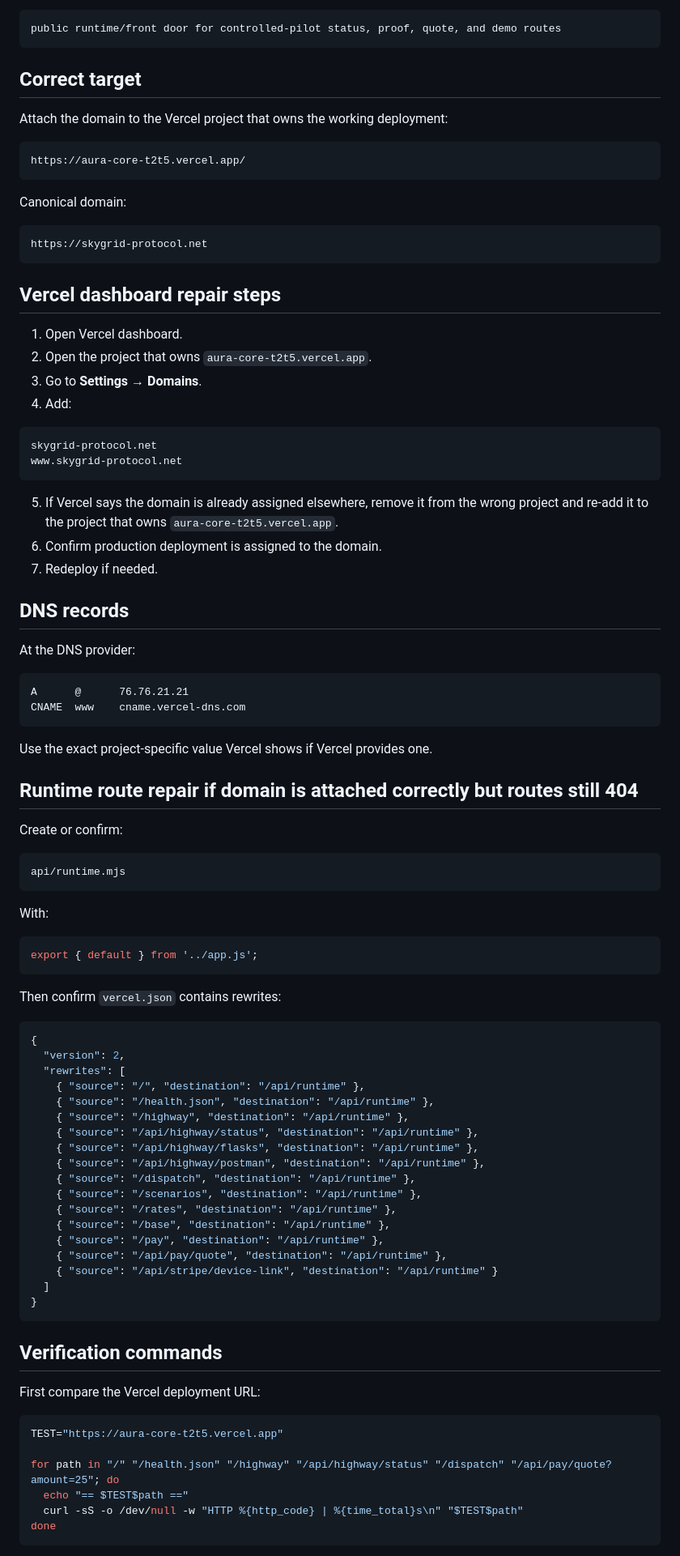
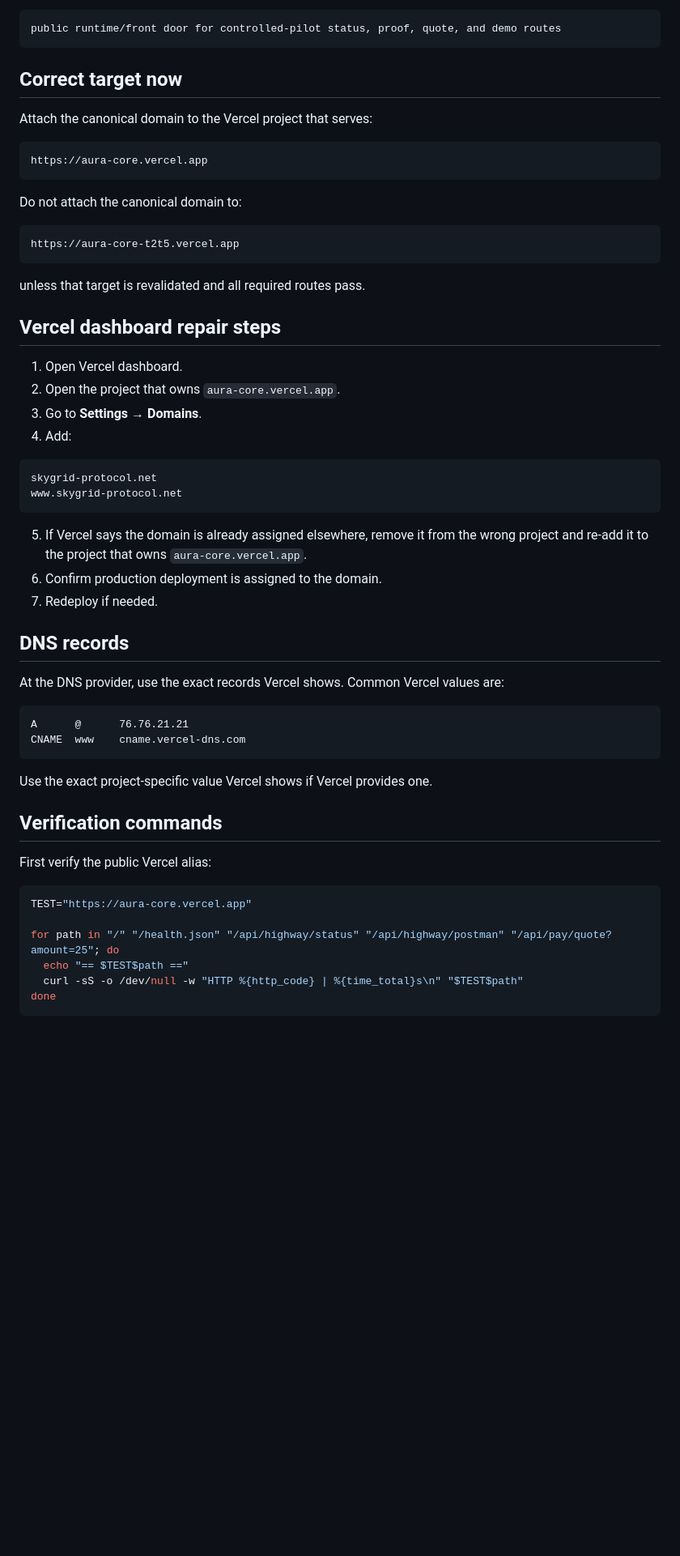
Before and after one commit to MVPuknowme/MVPuknowme, a Markdown page: vercel/skygrid-domain-404-repair.md, the part around one of its changes. Shown at 81% size. GitHub-like rendering; blank space fills up the shorter version.

Commit message:
Deprecate stale t2t5 domain repair target

````diff
--- a/vercel/skygrid-domain-404-repair.md
+++ b/vercel/skygrid-domain-404-repair.md
@@ -51,24 +69,26 @@ Vercel's role is:
 public runtime/front door for controlled-pilot status, proof, quote, and demo routes
 ```
 
-## Correct target
+## Correct target now
 
-Attach the domain to the Vercel project that owns the working deployment:
+Attach the canonical domain to the Vercel project that serves:
 
 ```text
-https://aura-core-t2t5.vercel.app/
+https://aura-core.vercel.app
 ```
 
-Canonical domain:
+Do not attach the canonical domain to:
 
 ```text
-https://skygrid-protocol.net
+https://aura-core-t2t5.vercel.app
 ```
+
+unless that target is revalidated and all required routes pass.
 
 ## Vercel dashboard repair steps
 
 1. Open Vercel dashboard.
-2. Open the project that owns `aura-core-t2t5.vercel.app`.
+2. Open the project that owns `aura-core.vercel.app`.
 3. Go to **Settings → Domains**.
 4. Add:
 
@@ -77,13 +97,13 @@ skygrid-protocol.net
 www.skygrid-protocol.net
 ```
 
-5. If Vercel says the domain is already assigned elsewhere, remove it from the wrong project and re-add it to the project that owns `aura-core-t2t5.vercel.app`.
+5. If Vercel says the domain is already assigned elsewhere, remove it from the wrong project and re-add it to the project that owns `aura-core.vercel.app`.
 6. Confirm production deployment is assigned to the domain.
 7. Redeploy if needed.
 
 ## DNS records
 
-At the DNS provider:
+At the DNS provider, use the exact records Vercel shows. Common Vercel values are:
 
 ```text
 A      @      76.76.21.21
@@ -92,51 +112,14 @@ CNAME  www    cname.vercel-dns.com
 
 Use the exact project-specific value Vercel shows if Vercel provides one.
 
-## Runtime route repair if domain is attached correctly but routes still 404
-
-Create or confirm:
-
-```text
-api/runtime.mjs
-```
-
-With:
-
-```js
-export { default } from '../app.js';
-```
-
-Then confirm `vercel.json` contains rewrites:
-
-```json
-{
-  "version": 2,
-  "rewrites": [
-    { "source": "/", "destination": "/api/runtime" },
-    { "source": "/health.json", "destination": "/api/runtime" },
-    { "source": "/highway", "destination": "/api/runtime" },
-    { "source": "/api/highway/status", "destination": "/api/runtime" },
-    { "source": "/api/highway/flasks", "destination": "/api/runtime" },
-    { "source": "/api/highway/postman", "destination": "/api/runtime" },
-    { "source": "/dispatch", "destination": "/api/runtime" },
-    { "source": "/scenarios", "destination": "/api/runtime" },
-    { "source": "/rates", "destination": "/api/runtime" },
-    { "source": "/base", "destination": "/api/runtime" },
-    { "source": "/pay", "destination": "/api/runtime" },
-    { "source": "/api/pay/quote", "destination": "/api/runtime" },
-    { "source": "/api/stripe/device-link", "destination": "/api/runtime" }
-  ]
-}
-```
-
 ## Verification commands
 
-First compare the Vercel deployment URL:
+First verify the public Vercel alias:
 
 ```bash
-TEST="https://aura-core-t2t5.vercel.app"
+TEST="https://aura-core.vercel.app"
 
-for path in "/" "/health.json" "/highway" "/api/highway/status" "/dispatch" "/api/pay/quote?amount=25"; do
+for path in "/" "/health.json" "/api/highway/status" "/api/highway/postman" "/api/pay/quote?amount=25"; do
   echo "== $TEST$path =="
   curl -sS -o /dev/null -w "HTTP %{http_code} | %{time_total}s\n" "$TEST$path"
 done
````
Also changed, not shown: other parts of vercel/skygrid-domain-404-repair.md (+33 -26 lines).
